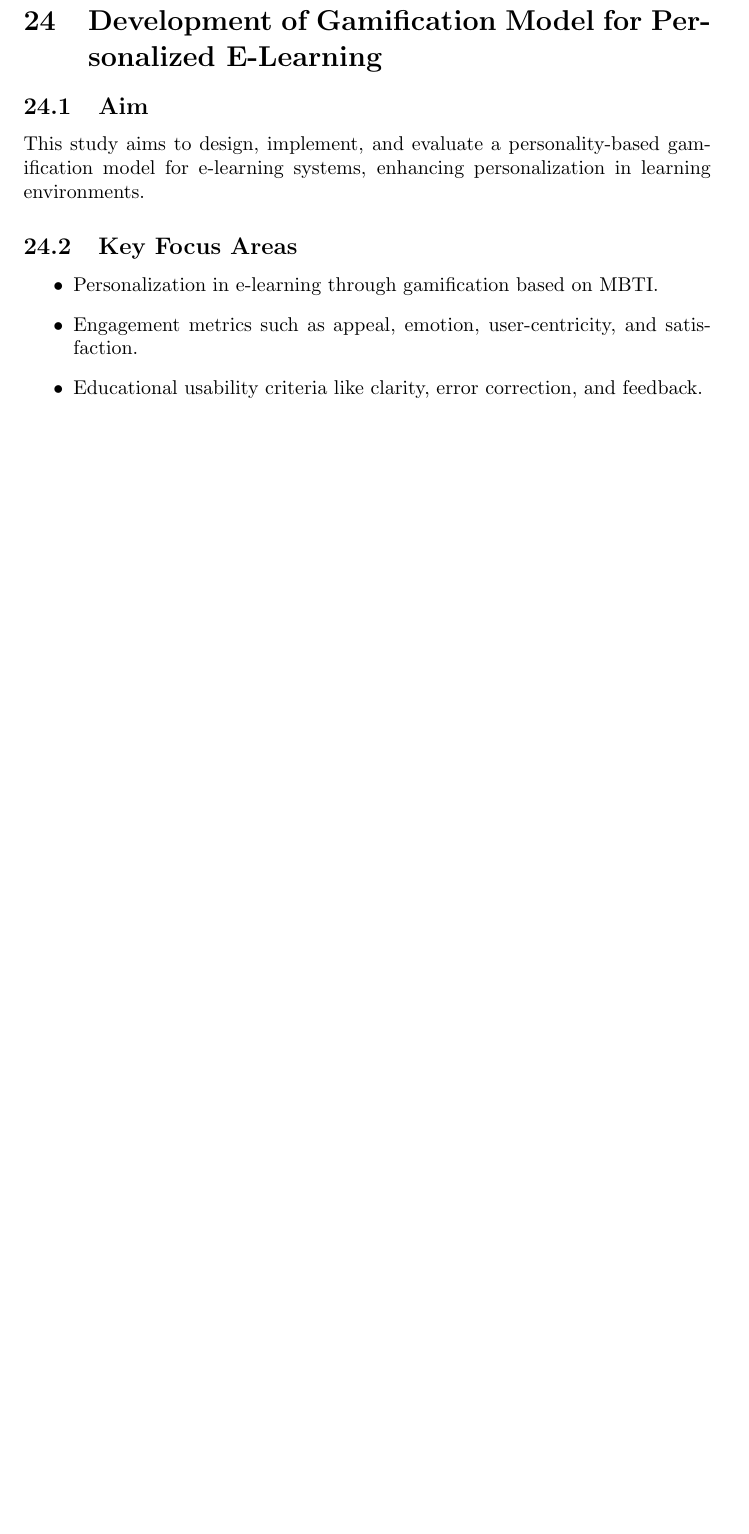
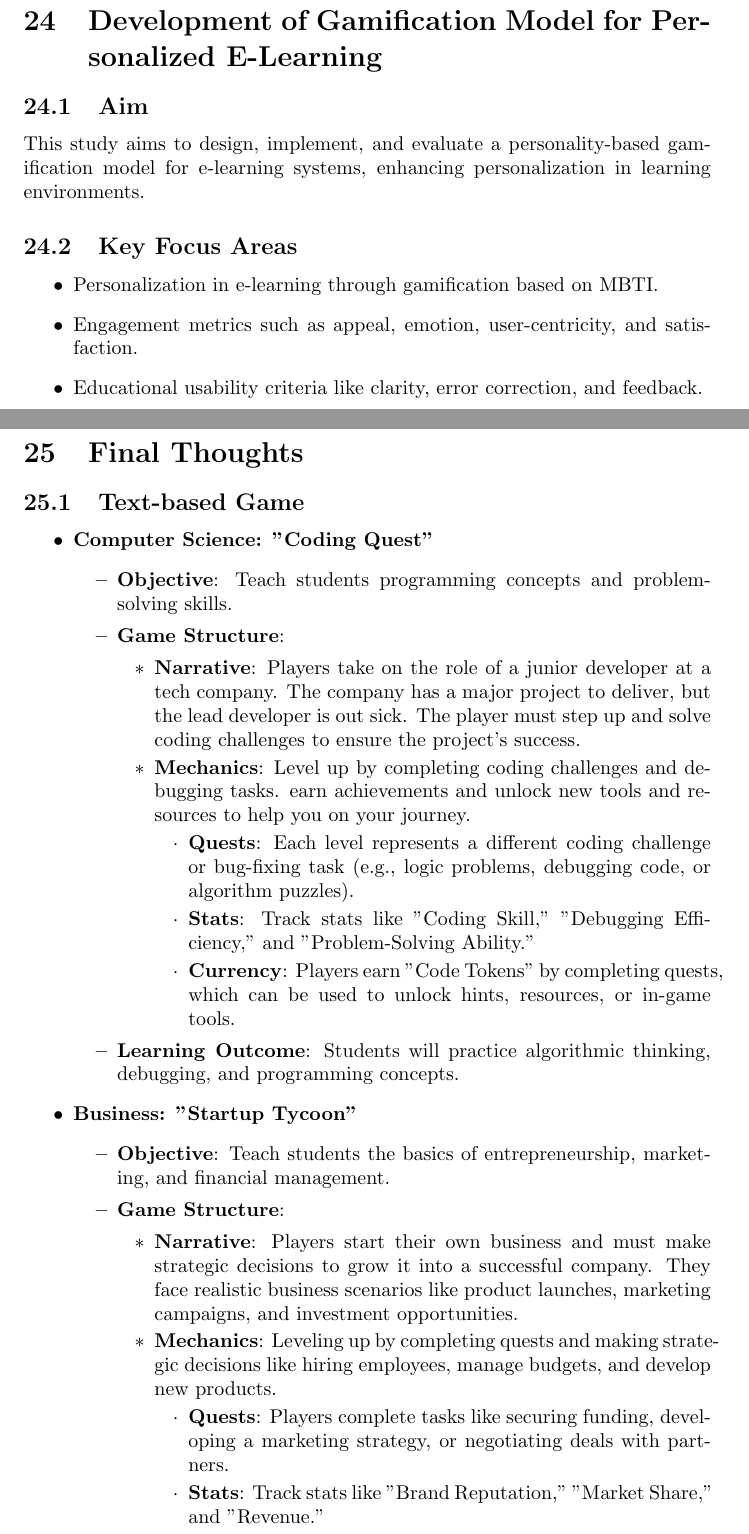
Before and after one commit to EyadTamer999/Bachelor, a LaTeX document (Literature Review/Notes/Paper_Analysis.tex, which reads Literature Review/Notes/game_ideas/text_based_game.tex): part of page 31 of 32 before the commit and two parts of pages 31 and 32 of 35 after it, the two joined at a grey line, cut so that both start at the same text, the shorter picture padded with empty space. Compiled offline with pdfLaTeX.

```diff
--- a/Notes/Paper_Analysis.tex
+++ b/Literature Review/Notes/Paper_Analysis.tex
@@ -74,6 +74,10 @@
 \end{itemize}
 
 \newpage
+\section{Final Thoughts}
+\input{Game_Ideas.tex}
+
+\newpage
 \section{Scribbles and brainstorming on the side}
 
 \subsection{Questions to Explore and reflect on when reading}
--- /dev/null
+++ b/Literature Review/Notes/game_ideas/text_based_game.tex
@@ -0,0 +1,29 @@
+\subsection{Text-based Game}
+\begin{itemize}
+    \item \textbf{Computer Science: "Coding Quest"}
+    \begin{itemize}
+        \item \textbf{Objective}: Teach students programming concepts and problem-solving skills.
+        \item \textbf{Game Structure}:
+        \begin{itemize}
+            \item \textbf{Narrative}: Players take on the role of a junior developer at a tech company. The company has a major project to deliver, but the lead developer is out sick. The player must step up and solve coding challenges to ensure the project’s success.
+            \item \textbf{Mechanics}: Level up by completing coding challenges and debugging tasks. earn achievements and unlock new tools and resources to help you on your journey.
+            \begin{itemize}
+                \item \textbf{Quests}: Each level represents a different coding challenge or bug-fixing task (e.g., logic problems, debugging code, or algorithm puzzles).
+                \item \textbf{Stats}: Track stats like "Coding Skill," "Debugging Efficiency," and "Problem-Solving Ability."
+                \item \textbf{Currency}: Players earn "Code Tokens" by completing quests, which can be used to unlock hints, resources, or in-game tools.
+            \end{itemize}
+        \end{itemize}
+        \item \textbf{Learning Outcome}: Students will practice algorithmic thinking, debugging, and programming concepts.
+    \end{itemize}
+
+    \item \textbf{Business: "Startup Tycoon"}
+    \begin{itemize}
+        \item \textbf{Objective}: Teach students the basics of entrepreneurship, marketing, and financial management.
+        \item \textbf{Game Structure}:
+        \begin{itemize}
+            \item \textbf{Narrative}: Players start their own business and must make strategic decisions to grow it into a successful company. They face realistic business scenarios like product launches, marketing campaigns, and investment opportunities.
+            \item \textbf{Mechanics}: Leveling up by completing quests and making strategic decisions like hiring employees, manage budgets, and develop new products.
+            \begin{itemize}
+                \item \textbf{Quests}: Players complete tasks like securing funding, developing a marketing strategy, or negotiating deals with partners.
+                \item \textbf{Stats}: Track stats like "Brand Reputation," "Market Share," and "Revenue."
+                \item \textbf{Currency}: Use in-game money to invest in product development, marketing, or hire new team members.
```
Also changed, not shown: Literature Review/Notes/Game_Ideas.tex (added, +5 -0 lines), Literature Review/Notes/game_ideas/template_games.tex (added, +21 -0 lines), From Classroom to Metaverse A Study on Gamified Constructivist Teaching in Higher Education.pdf (deleted), Gamification in Education.pdf (deleted), Integrating Generative AI in Hackathons.pdf (deleted), Literature Review/2403.15586v1.pdf (renamed from 2403.15586v1.pdf), Literature Review/DEVELOPMENT OF GAMIFICATION MODEL FOR PERSONALIZED E-LEARNING.pdf (renamed from DEVELOPMENT OF GAMIFICATION MODEL FOR PERSONALIZED E-LEARNING.pdf), Literature Review/EJ1373281.pdf (renamed from EJ1373281.pdf), Literature Review/Notes/Analysis of Game Design FrameworkThrough Elemental Tetrad.tex (renamed from Notes/Analysis of Game Design FrameworkThrough Elemental Tetrad.tex), Literature Review/Notes/Art of Computer Game Design.tex (renamed from Notes/Art of Computer Game Design.tex), Literature Review/Notes/Automatic generation and recommendation of personalized challenges for gamiﬁcation.tex (renamed from Notes/Automatic generation and recommendation of personalized challenges for gamiﬁcation.tex), Literature Review/Notes/Categorizing Game Design Elements into Educational Game Design Fundamentals.tex (renamed from Notes/Categorizing Game Design Elements into Educational Game Design Fundamentals.tex), Literature Review/Notes/Comparing Traditional Teaching and Game-Based Learning using Teacher-Authored Games on Computer Science Education.tex (renamed from Notes/Comparing Traditional Teaching and Game-Based Learning using Teacher-Authored Games on Computer Science Education.tex), Literature Review/Notes/Generative AI for Customizable Learning Experiences.tex (renamed from Notes/Generative AI for Customizable Learning Experiences.tex), 6 more files, 49 other files.
